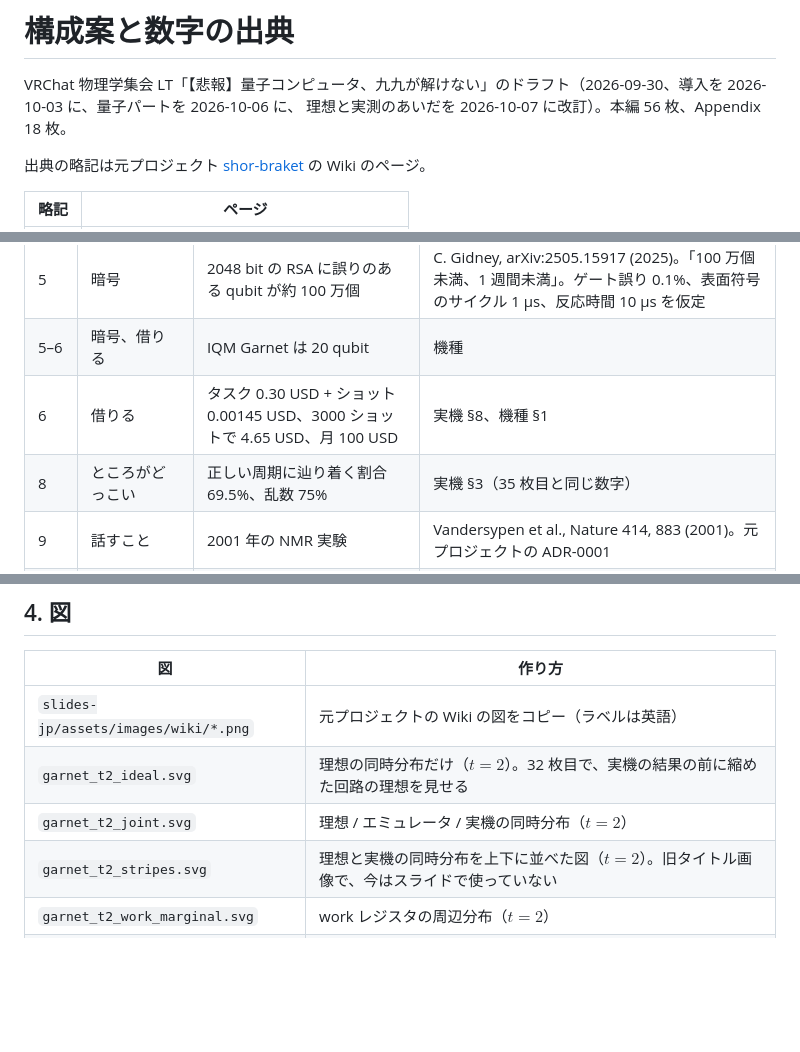
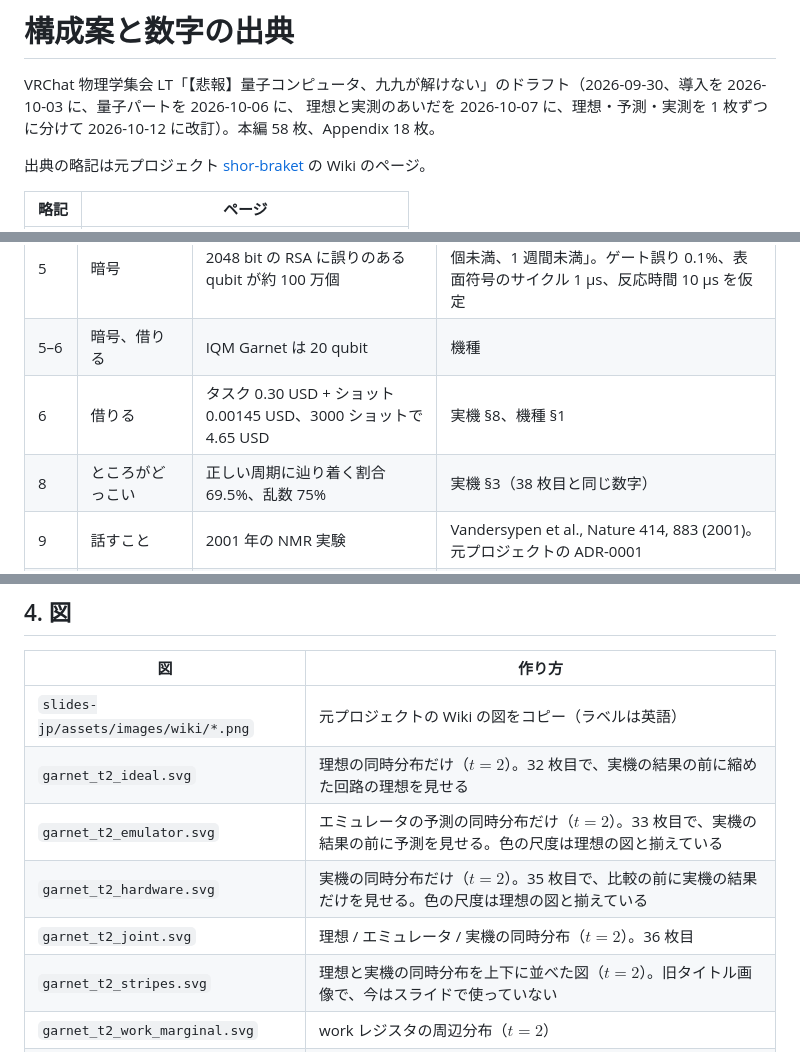
Before and after one commit to s-sasaki-earthsea-wizard/vrc-shor-braket-LT, a Markdown page: docs/talk_outline.md, 3 parts joined by grey strips. GitHub-like rendering; blank space fills up the shorter version.

```diff
--- a/docs/talk_outline.md
+++ b/docs/talk_outline.md
@@ -1,7 +1,7 @@
 # 構成案と数字の出典
 
 VRChat 物理学集会 LT「【悲報】量子コンピュータ、九九が解けない」のドラフト（2026-09-30、導入を 2026-10-03 に、量子パートを 2026-10-06 に、
-理想と実測のあいだを 2026-10-07 に改訂）。本編 56 枚、Appendix 18 枚。
+理想と実測のあいだを 2026-10-07 に、理想・予測・実測を 1 枚ずつに分けて 2026-10-12 に改訂）。本編 58 枚、Appendix 18 枚。
 
 出典の略記は元プロジェクト [shor-braket](https://github.com/s-sasaki-earthsea-wizard/shor-braket) の Wiki のページ。
 
@@ -56,8 +60,8 @@ VRChat 物理学集会 LT「【悲報】量子コンピュータ、九九が解
 | 5 | 暗号 | 耐量子暗号を米国 NIST が 2024 年に標準化 | NIST FIPS 203 / 204 / 205（2024-08-13 公表） |
 | 5 | 暗号 | 2048 bit の RSA に誤りのある qubit が約 100 万個 | C. Gidney, arXiv:2505.15917 (2025)。「100 万個未満、1 週間未満」。ゲート誤り 0.1%、表面符号のサイクル 1 µs、反応時間 10 µs を仮定 |
 | 5–6 | 暗号、借りる | IQM Garnet は 20 qubit | 機種 |
-| 6 | 借りる | タスク 0.30 USD + ショット 0.00145 USD、3000 ショットで 4.65 USD、月 100 USD | 実機 §8、機種 §1 |
-| 8 | ところがどっこい | 正しい周期に辿り着く割合 69.5%、乱数 75% | 実機 §3（35 枚目と同じ数字） |
+| 6 | 借りる | タスク 0.30 USD + ショット 0.00145 USD、3000 ショットで 4.65 USD | 実機 §8、機種 §1 |
+| 8 | ところがどっこい | 正しい周期に辿り着く割合 69.5%、乱数 75% | 実機 §3（38 枚目と同じ数字） |
 | 9 | 話すこと | 2001 年の NMR 実験 | Vandersypen et al., Nature 414, 883 (2001)。元プロジェクトの ADR-0001 |
 | 15 | 重ね合わせ | Shor のアルゴリズムは 1994 年 | P. W. Shor, FOCS 1994。雑誌版は SIAM J. Comput. 26, 1484 (1997) |
 | 17–29 | アルゴリズム | 周期 4、測定ピーク 0 / 64 / 128 / 192、gcd で 3 と 5 | 図解 §2–§5 |
@@ -113,7 +120,9 @@ VRChat 物理学集会 LT「【悲報】量子コンピュータ、九九が解
 |---|---|
 | `slides-jp/assets/images/wiki/*.png` | 元プロジェクトの Wiki の図をコピー（ラベルは英語） |
 | `garnet_t2_ideal.svg` | 理想の同時分布だけ（$t = 2$）。32 枚目で、実機の結果の前に縮めた回路の理想を見せる |
-| `garnet_t2_joint.svg` | 理想 / エミュレータ / 実機の同時分布（$t = 2$） |
+| `garnet_t2_emulator.svg` | エミュレータの予測の同時分布だけ（$t = 2$）。33 枚目で、実機の結果の前に予測を見せる。色の尺度は理想の図と揃えている |
+| `garnet_t2_hardware.svg` | 実機の同時分布だけ（$t = 2$）。35 枚目で、比較の前に実機の結果だけを見せる。色の尺度は理想の図と揃えている |
+| `garnet_t2_joint.svg` | 理想 / エミュレータ / 実機の同時分布（$t = 2$）。36 枚目 |
 | `garnet_t2_stripes.svg` | 理想と実機の同時分布を上下に並べた図（$t = 2$）。旧タイトル画像で、今はスライドで使っていない |
 | `garnet_t2_work_marginal.svg` | work レジスタの周辺分布（$t = 2$） |
 | `garnet_t2_lambda_models.svg` | λ のモデル比較（$t = 2$） |
```
Also changed, not shown: other parts of docs/talk_outline.md (+66 -56 lines), CLAUDE.md (+7 -2 lines).
